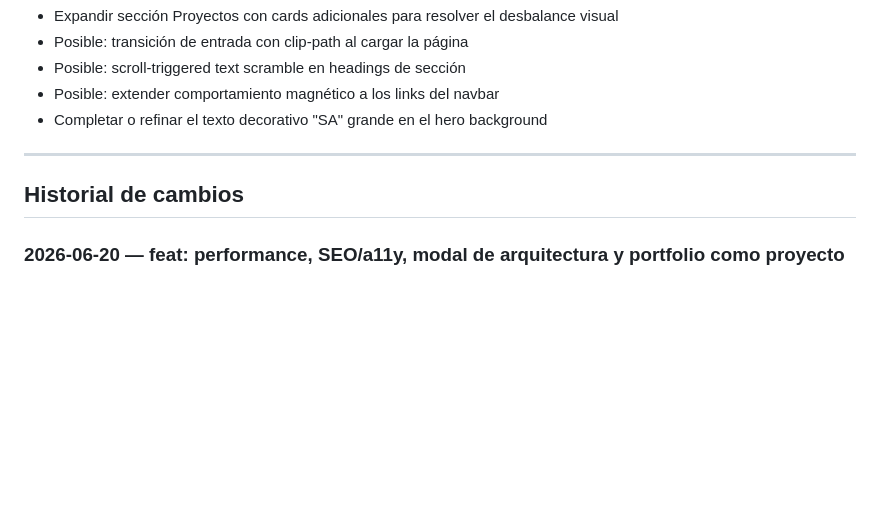
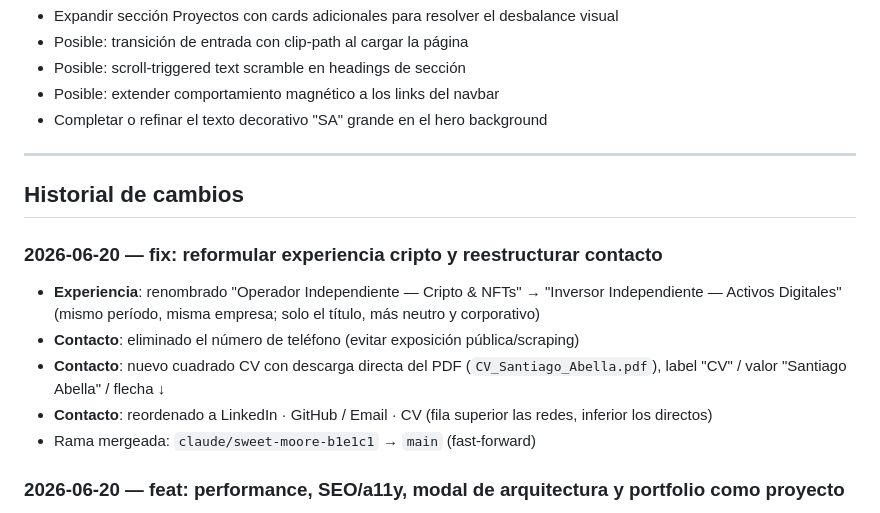
Before and after one commit to abellasantiago/Portfolio, a Markdown page: Claude.md, the part around the change. Drawn GitHub-style; blank space fills up the shorter version.

Commit message:
docs: actualizar Claude.md con cambios del 2026-06-20

```diff
--- a/Claude.md
+++ b/Claude.md
@@ -254,6 +254,13 @@ Bruno Simon · Lusion · Aristide Benoist · Active Theory · Codrops · GSAP Sh
 
 ## Historial de cambios
 
+### 2026-06-20 — fix: reformular experiencia cripto y reestructurar contacto
+- **Experiencia**: renombrado "Operador Independiente — Cripto & NFTs" → "Inversor Independiente — Activos Digitales" (mismo período, misma empresa; solo el título, más neutro y corporativo)
+- **Contacto**: eliminado el número de teléfono (evitar exposición pública/scraping)
+- **Contacto**: nuevo cuadrado CV con descarga directa del PDF (`CV_Santiago_Abella.pdf`), label "CV" / valor "Santiago Abella" / flecha ↓
+- **Contacto**: reordenado a LinkedIn · GitHub / Email · CV (fila superior las redes, inferior los directos)
+- Rama mergeada: `claude/sweet-moore-b1e1c1` → `main` (fast-forward)
+
 ### 2026-06-20 — feat: performance, SEO/a11y, modal de arquitectura y portfolio como proyecto
 - **Performance**: Three.js (~150KB gz) ahora se carga **solo en desktop** — `initHero3D` pasó de IIFE a función nombrada y un `if(!isMobile)` al final inyecta el `<script>` de Three.js y lo llama en `onload`. En mobile (donde el icosaedro está apagado) ya no se descarga. Fuentes movidas de `@import` (en `style.css`) a `<link rel="stylesheet">` en el `<head>` → sin waterfall
 - **SEO/robustez**: `robots.txt`, `sitemap.xml`, `404.html` on-brand (paleta del sitio + link al home), `<noscript>` que oculta el `#intro-overlay` y revela las secciones `.oculto` (sin JS la página ya no queda en negro), snippet de analytics (GoatCounter, privacy-friendly) comentado listo para activar
```
